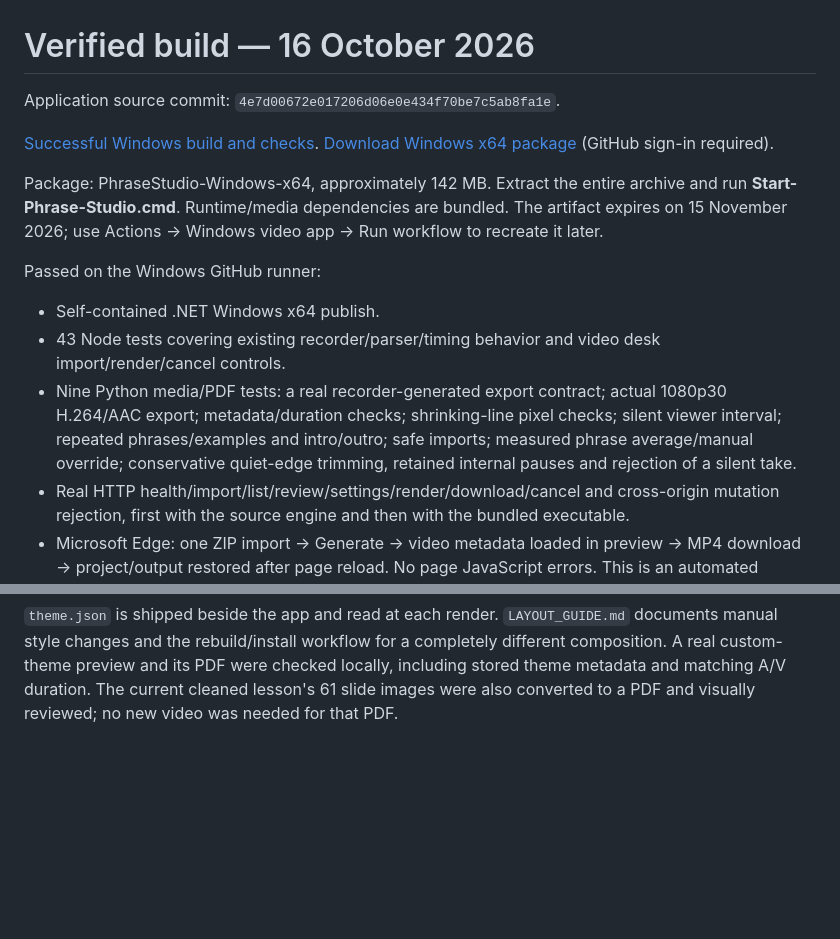
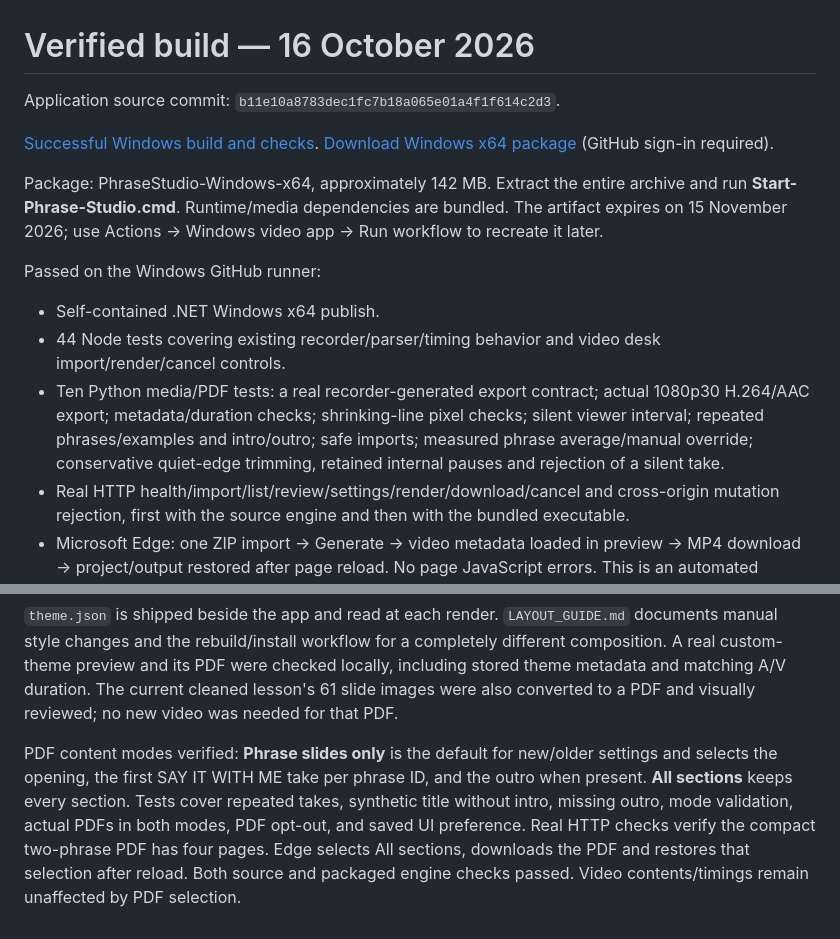
Before and after one commit to mukul003/phrase-studio, a Markdown page: docs/phrase-studio/WINDOWS_VERIFICATION.md, 2 parts joined by grey strips. Drawn GitHub-style; blank space fills up the shorter version.

Commit message:
Record verified Windows package for PDF content modes

```diff
--- a/docs/phrase-studio/WINDOWS_VERIFICATION.md
+++ b/docs/phrase-studio/WINDOWS_VERIFICATION.md
@@ -1,4 +1,4 @@
 # Verified build — 16 October 2026
 
-Application source commit: `4e7d00672e017206d06e0e434f70be7c5ab8fa1e`.
+Application source commit: `b11e10a8783dec1fc7b18a065e01a4f1f614c2d3`.
 
@@ -10,8 +10,8 @@ Package: PhraseStudio-Windows-x64, approximately 142 MB. Extract the entire arch
 Passed on the Windows GitHub runner:
 
 - Self-contained .NET Windows x64 publish.
-- 43 Node tests covering existing recorder/parser/timing behavior and video desk import/render/cancel controls.
-- Nine Python media/PDF tests: a real recorder-generated export contract; actual 1080p30 H.264/AAC export; metadata/duration checks; shrinking-line pixel checks; silent viewer interval; repeated phrases/examples and intro/outro; safe imports; measured phrase average/manual override; conservative quiet-edge trimming, retained internal pauses and rejection of a silent take.
+- 44 Node tests covering existing recorder/parser/timing behavior and video desk import/render/cancel controls.
+- Ten Python media/PDF tests: a real recorder-generated export contract; actual 1080p30 H.264/AAC export; metadata/duration checks; shrinking-line pixel checks; silent viewer interval; repeated phrases/examples and intro/outro; safe imports; measured phrase average/manual override; conservative quiet-edge trimming, retained internal pauses and rejection of a silent take.
 - Real HTTP health/import/list/review/settings/render/download/cancel and cross-origin mutation rejection, first with the source engine and then with the bundled executable.
 - Microsoft Edge: one ZIP import → Generate → video metadata loaded in preview → MP4 download → project/output restored after page reload. No page JavaScript errors. This is an automated interface check, not a listening assessment.
 
@@ -28,3 +28,5 @@ Visual revision verified: `studio-cards-v1` uses layered cream/navy cards, bold
 PDF/theme revision verified: the remembered **Create slide PDF** option defaults on for new and older settings. Real API checks generated and downloaded a PDF, verified page count and order, rerendered with PDF disabled, checked the missing PDF route returns 404, and retained cancellation behaviour. The same checks passed with the bundled engine. Edge downloaded both outputs and restored the PDF link after reload. Nine local/Windows media tests cover landscape pages, source ordering, opt-out and custom-theme validation. A short two-phrase export without transition sound now normalizes audio to frame-exact PCM before AAC muxing, preventing a resampler tail from creating A/V duration drift.
 
 `theme.json` is shipped beside the app and read at each render. `LAYOUT_GUIDE.md` documents manual style changes and the rebuild/install workflow for a completely different composition. A real custom-theme preview and its PDF were checked locally, including stored theme metadata and matching A/V duration. The current cleaned lesson's 61 slide images were also converted to a PDF and visually reviewed; no new video was needed for that PDF.
+
+PDF content modes verified: **Phrase slides only** is the default for new/older settings and selects the opening, the first SAY IT WITH ME take per phrase ID, and the outro when present. **All sections** keeps every section. Tests cover repeated takes, synthetic title without intro, missing outro, mode validation, actual PDFs in both modes, PDF opt-out, and saved UI preference. Real HTTP checks verify the compact two-phrase PDF has four pages. Edge selects All sections, downloads the PDF and restores that selection after reload. Both source and packaged engine checks passed. Video contents/timings remain unaffected by PDF selection.
```
Also changed, not shown: other parts of docs/phrase-studio/WINDOWS_VERIFICATION.md (+2 -2 lines), docs/phrase-studio/DECISIONS.md (+4 -0 lines).
